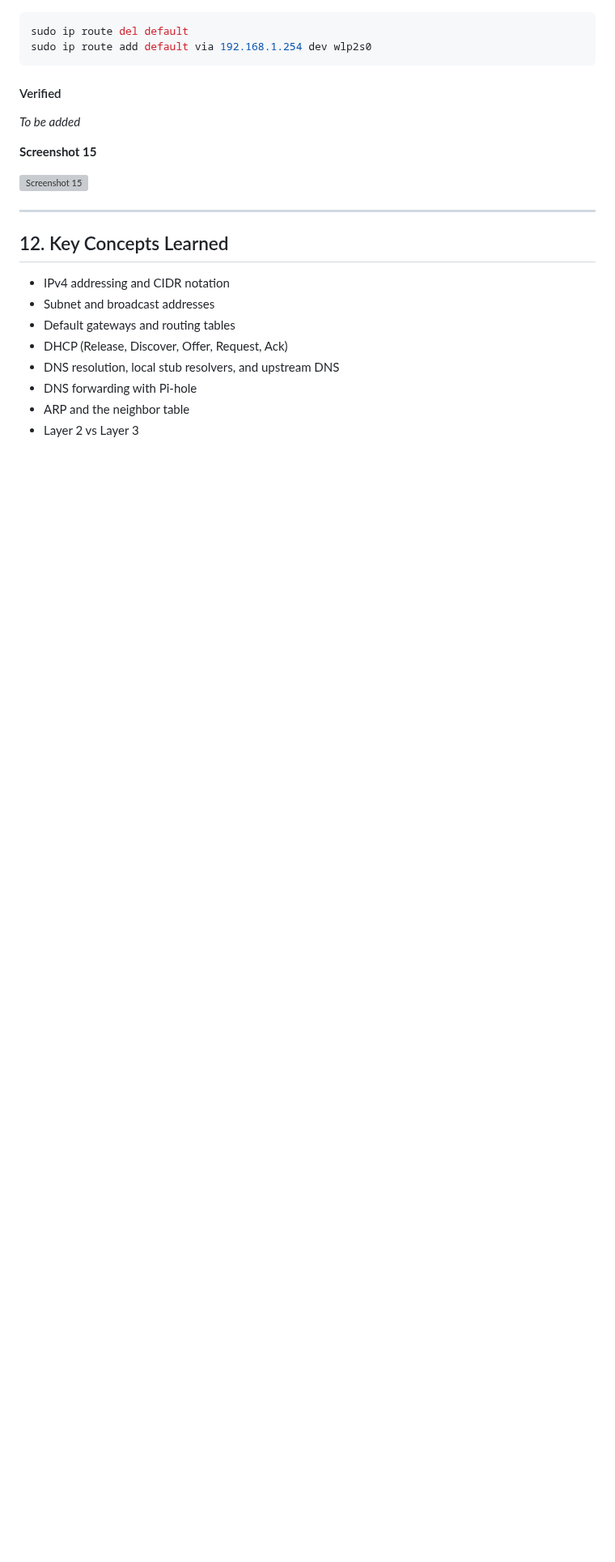
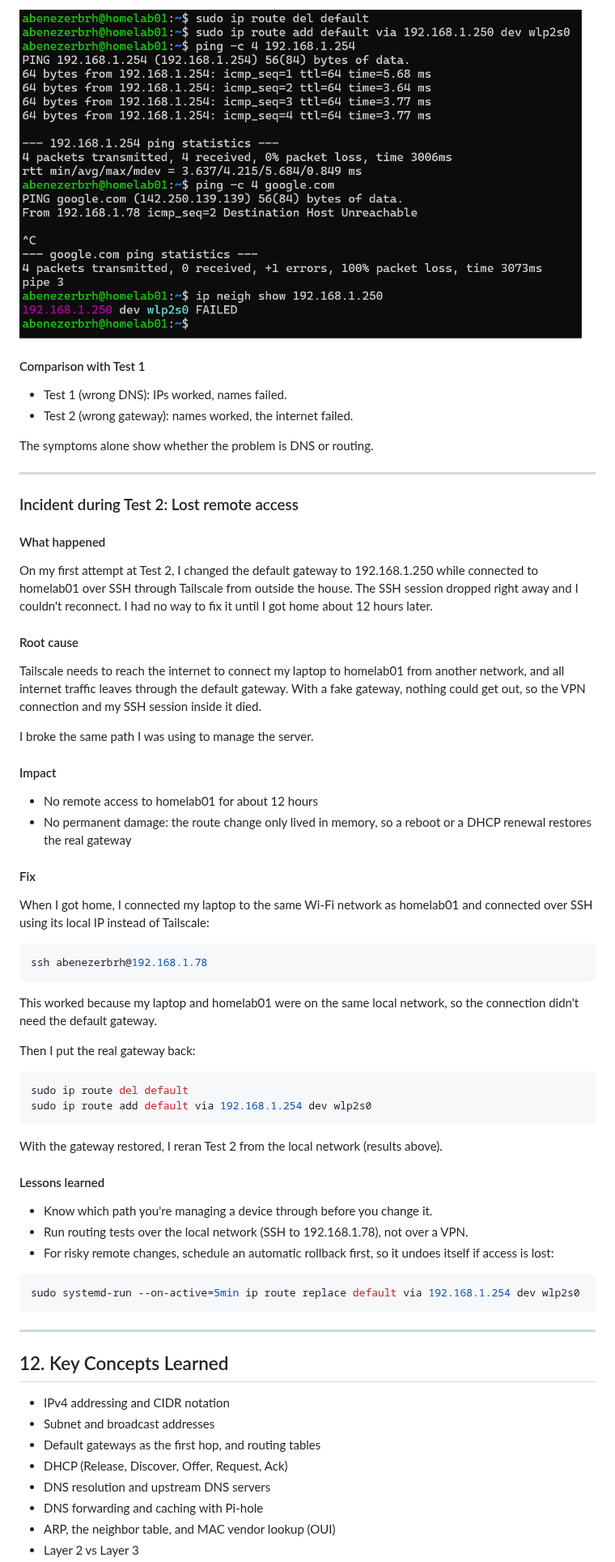
Before and after one commit to abenezerbrh/homelab, a Markdown page: 01-network-discovery/README.md, the part around one of its changes. Shown at 81% size. GitHub-like rendering; pictures changed too: 01-network-discovery/screenshots/15.png (added); blank space fills up the shorter version; grey boxes are pictures that could not be loaded.

````diff
--- a/01-network-discovery/README.md
+++ b/01-network-discovery/README.md
@@ -528,16 +573,59 @@ _To be added_
+![Screenshot 15](screenshots/15.png)
+
+#### Comparison with Test 1
+
+- Test 1 (wrong DNS): IPs worked, names failed.
+- Test 2 (wrong gateway): names worked, the internet failed.
+
+The symptoms alone show whether the problem is DNS or routing.
+
+---
+
+### Incident during Test 2: Lost remote access
+
+#### What happened
+
+On my first attempt at Test 2, I changed the default gateway to 192.168.1.250 while connected to homelab01 over SSH through Tailscale from outside the house. The SSH session dropped right away and I couldn't reconnect. I had no way to fix it until I got home about 12 hours later.
+
+#### Root cause
+
+Tailscale needs to reach the internet to connect my laptop to homelab01 from another network, and all internet traffic leaves through the default gateway. With a fake gateway, nothing could get out, so the VPN connection and my SSH session inside it died.
+
+I broke the same path I was using to manage the server.
+
+#### Impact
+
+- No remote access to homelab01 for about 12 hours
+- No permanent damage: the route change only lived in memory, so a reboot or a DHCP renewal restores the real gateway
+
+#### Fix
+
+When I got home, I connected my laptop to the same Wi-Fi network as homelab01 and connected over SSH using its local IP instead of Tailscale:
+
+```powershell
+ssh abenezerbrh@192.168.1.78
+```
+
+This worked because my laptop and homelab01 were on the same local network, so the connection didn't need the default gateway.
+
+Then I put the real gateway back:
 
 ```bash
 sudo ip route del default
 sudo ip route add default via 192.168.1.254 dev wlp2s0
 ```
 
-#### Verified
+With the gateway restored, I reran Test 2 from the local network (results above).
 
-_To be added_
+#### Lessons learned
 
-**Screenshot 15**
+- Know which path you're managing a device through before you change it.
+- Run routing tests over the local network (SSH to 192.168.1.78), not over a VPN.
+- For risky remote changes, schedule an automatic rollback first, so it undoes itself if access is lost:
 
-![Screenshot 15](screenshots/15.png)
+```bash
+sudo systemd-run --on-active=5min ip route replace default via 192.168.1.254 dev wlp2s0
+```
 
 ---
 
@@ -545,9 +633,9 @@ _To be added_
 
 - IPv4 addressing and CIDR notation
 - Subnet and broadcast addresses
-- Default gateways and routing tables
+- Default gateways as the first hop, and routing tables
 - DHCP (Release, Discover, Offer, Request, Ack)
-- DNS resolution, local stub resolvers, and upstream DNS
-- DNS forwarding with Pi-hole
-- ARP and the neighbor table
+- DNS resolution and upstream DNS servers
+- DNS forwarding and caching with Pi-hole
+- ARP, the neighbor table, and MAC vendor lookup (OUI)
 - Layer 2 vs Layer 3
````
Also changed, not shown: other parts of 01-network-discovery/README.md (+60 -9 lines).
